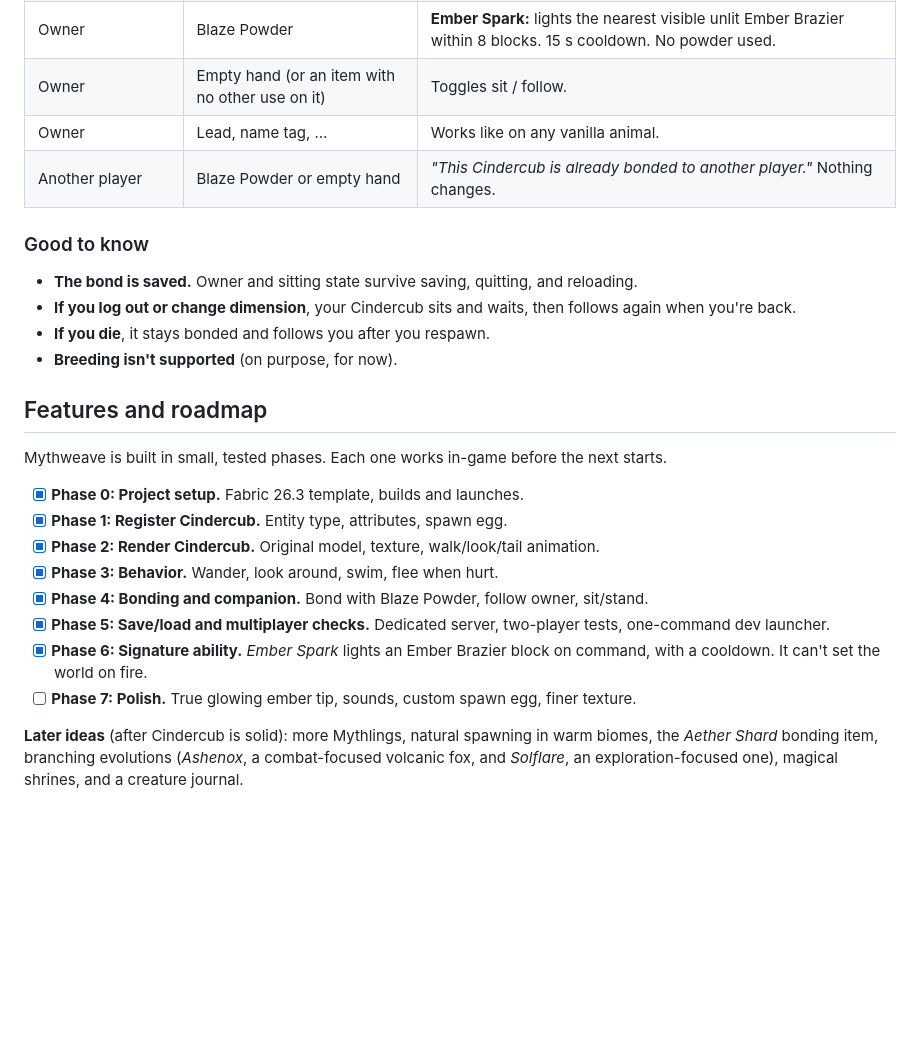
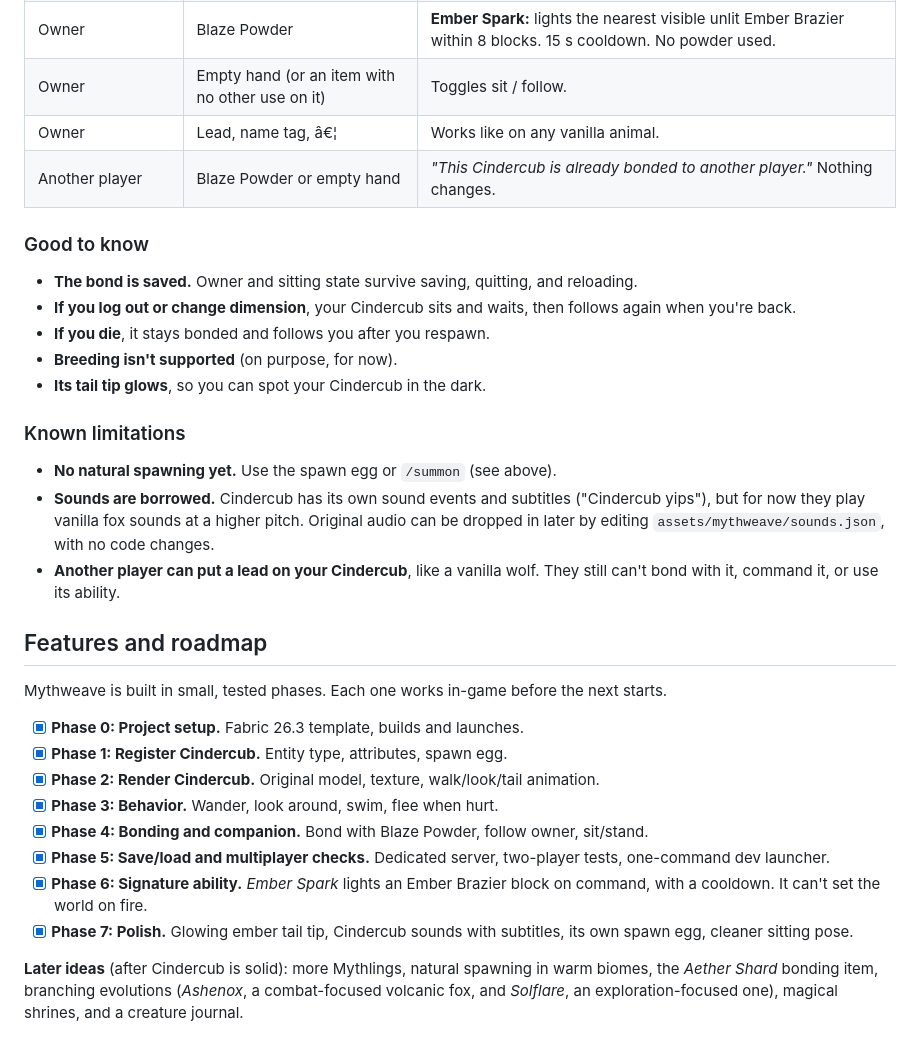
Before and after one commit to devkyoshi/mc-mythweave, a Markdown page: README.md, the part around one of its changes. GitHub-like rendering; blank space fills up the shorter version.

```diff
--- a/README.md
+++ b/README.md
@@ -99,7 +99,7 @@ so it never spreads fire, burns nearby blocks, or hurts anyone who touches it.
 | Anyone (wild Cindercub) | Empty hand | A hint about what it likes. |
 | Owner | Blaze Powder | **Ember Spark:** lights the nearest visible unlit Ember Brazier within 8 blocks. 15 s cooldown. No powder used. |
 | Owner | Empty hand (or an item with no other use on it) | Toggles sit / follow. |
-| Owner | Lead, name tag, … | Works like on any vanilla animal. |
+| Owner | Lead, name tag, â€¦ | Works like on any vanilla animal. |
 | Another player | Blaze Powder or empty hand | *"This Cindercub is already bonded to another player."* Nothing changes. |
 
 ### Good to know
@@ -108,6 +108,16 @@ so it never spreads fire, burns nearby blocks, or hurts anyone who touches it.
 - **If you log out or change dimension**, your Cindercub sits and waits, then follows again when you're back.
 - **If you die**, it stays bonded and follows you after you respawn.
 - **Breeding isn't supported** (on purpose, for now).
+- **Its tail tip glows**, so you can spot your Cindercub in the dark.
+
+### Known limitations
+
+- **No natural spawning yet.** Use the spawn egg or `/summon` (see above).
+- **Sounds are borrowed.** Cindercub has its own sound events and subtitles ("Cindercub
+  yips"), but for now they play vanilla fox sounds at a higher pitch. Original audio can be
+  dropped in later by editing `assets/mythweave/sounds.json`, with no code changes.
+- **Another player can put a lead on your Cindercub**, like a vanilla wolf. They still can't
+  bond with it, command it, or use its ability.
 
 ## Features and roadmap
 
@@ -122,7 +132,8 @@ Mythweave is built in small, tested phases. Each one works in-game before the ne
   one-command dev launcher.
 - [x] **Phase 6: Signature ability.** *Ember Spark* lights an Ember Brazier block on
   command, with a cooldown. It can't set the world on fire.
-- [ ] **Phase 7: Polish.** True glowing ember tip, sounds, custom spawn egg, finer texture.
+- [x] **Phase 7: Polish.** Glowing ember tail tip, Cindercub sounds with subtitles, its own
+  spawn egg, cleaner sitting pose.
 
 **Later ideas** (after Cindercub is solid): more Mythlings, natural spawning in warm biomes,
 the *Aether Shard* bonding item, branching evolutions (*Ashenox*, a combat-focused volcanic
```
Also changed, not shown: other parts of README.md (+42 -33 lines), docs/images/cindercub_sitting.png, 15 other files.
